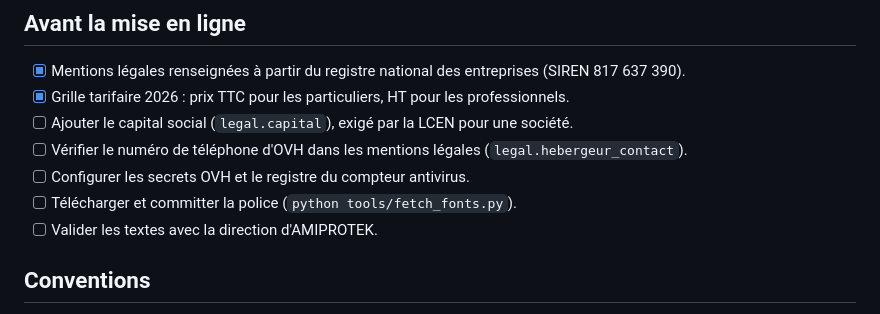
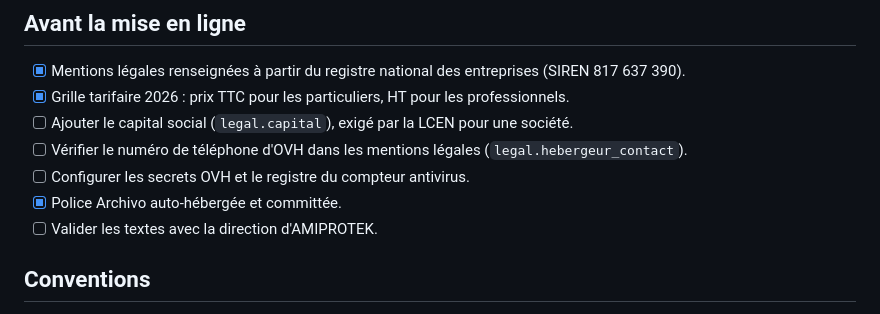
Before and after one commit to alexisbouchet6-del/amiprotek-site, a Markdown page: README.md, the part around the change. Rendered like a GitHub page.

Commit message:
docs: police auto-hébergée cochée dans la check-list
Co-Authored-By: Claude Opus 5.5 <noreply@anthropic.com>
Claude-Session: https://claude.ai/code/session_01PBs3aaRjY7v42qoqrd2CCH

```diff
--- a/README.md
+++ b/README.md
@@ -191,7 +191,7 @@ Un aperçu public, non indexé par les moteurs de recherche, est publié par `.g
 - [ ] Ajouter le capital social (`legal.capital`), exigé par la LCEN pour une société.
 - [ ] Vérifier le numéro de téléphone d'OVH dans les mentions légales (`legal.hebergeur_contact`).
 - [ ] Configurer les secrets OVH et le registre du compteur antivirus.
-- [ ] Télécharger et committer la police (`python tools/fetch_fonts.py`).
+- [x] Police Archivo auto-hébergée et committée.
 - [ ] Valider les textes avec la direction d'AMIPROTEK.
 
 ## Conventions
```
